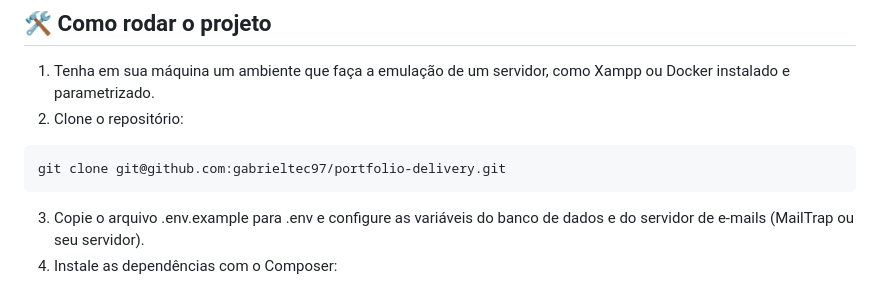
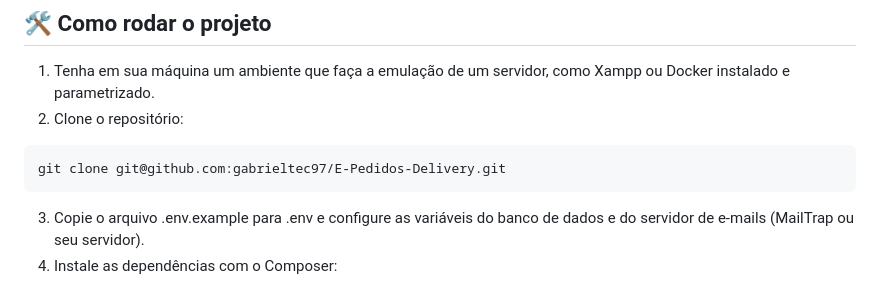
Before and after one commit to gabrieltec97/E-Pedidos-Delivery, a Markdown page: README.md, the part around the change. Drawn GitHub-style.

Commit message:
Update README.md
Ajuste em readme.md em virtude da mudança de nome do diretório principal

````diff
--- a/README.md
+++ b/README.md
@@ -60,7 +60,7 @@ Gerenciamento total (CRUD) de:
 1. Tenha em sua máquina um ambiente que faça a emulação de um servidor, como Xampp ou Docker instalado e parametrizado.
 2. Clone o repositório:
 ```bash
-git clone git@github.com:gabrieltec97/portfolio-delivery.git
+git clone git@github.com:gabrieltec97/E-Pedidos-Delivery.git
 ```
 3. Copie o arquivo .env.example para .env e configure as variáveis do banco de dados e do servidor de e-mails (MailTrap ou seu servidor).
 4. Instale as dependências com o Composer:
````
